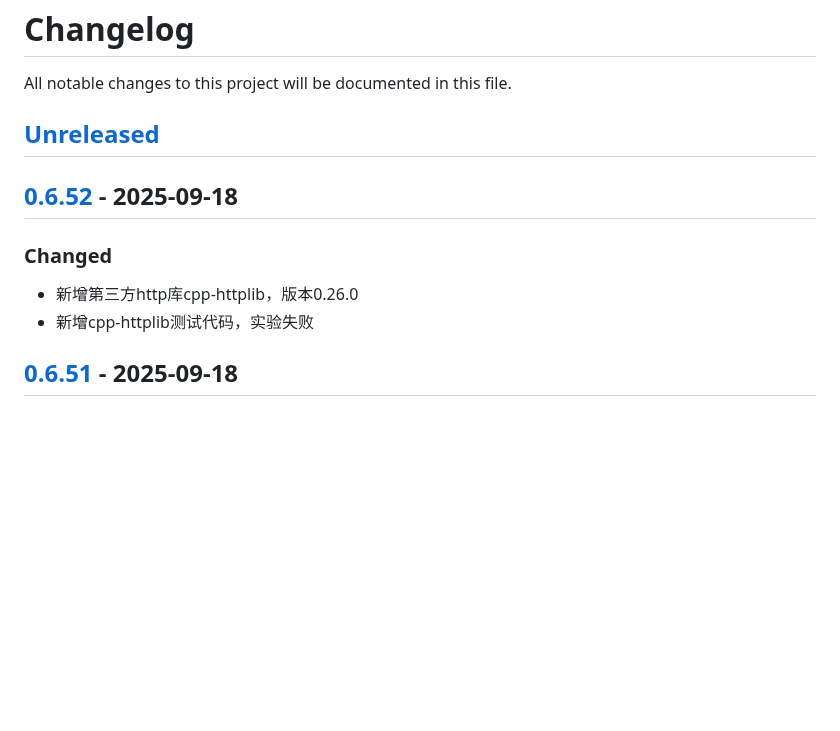
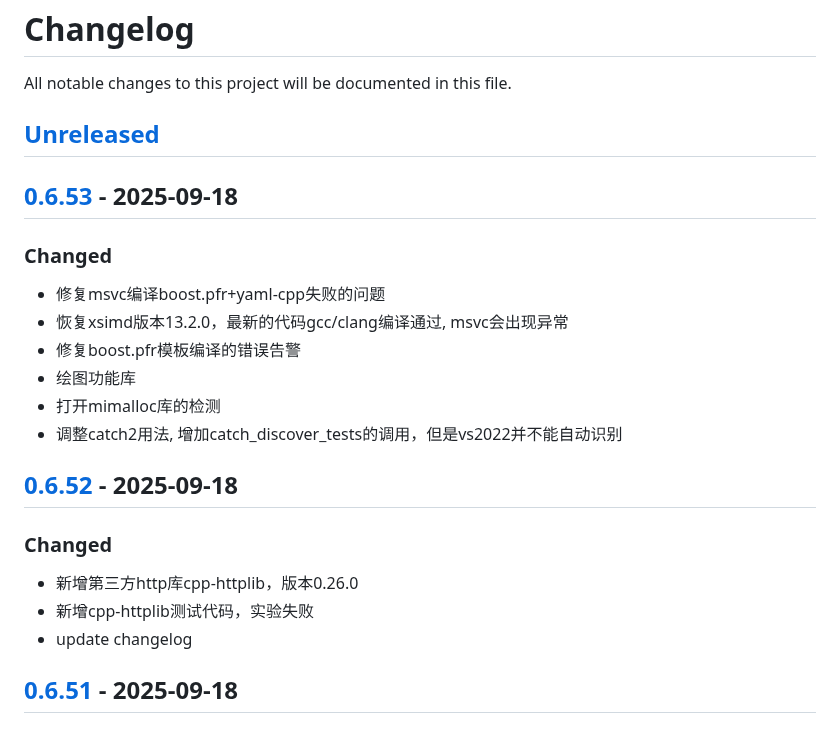
Before and after one commit to quant1x/quant1x, a Markdown page: CHANGELOG.md, the part around one of its changes. Rendered like a GitHub page; blank space fills up the shorter version.

Commit message:
update changelog

```diff
--- a/CHANGELOG.md
+++ b/CHANGELOG.md
@@ -3,10 +3,20 @@ All notable changes to this project will be documented in this file.
 
 ## [Unreleased]
 
+## [0.6.53] - 2025-09-18
+### Changed
+- 修复msvc编译boost.pfr+yaml-cpp失败的问题
+- 恢复xsimd版本13.2.0，最新的代码gcc/clang编译通过, msvc会出现异常
+- 修复boost.pfr模板编译的错误告警
+- 绘图功能库
+- 打开mimalloc库的检测
+- 调整catch2用法, 增加catch_discover_tests的调用，但是vs2022并不能自动识别
+
 ## [0.6.52] - 2025-09-18
 ### Changed
 - 新增第三方http库cpp-httplib，版本0.26.0
 - 新增cpp-httplib测试代码，实验失败
+- update changelog
 
 ## [0.6.51] - 2025-09-18
 ### Changed
```
Also changed, not shown: other parts of CHANGELOG.md (+2 -1 lines).
